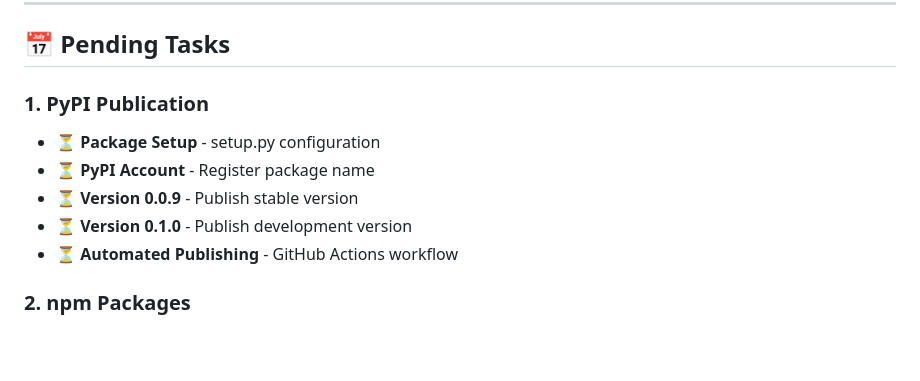
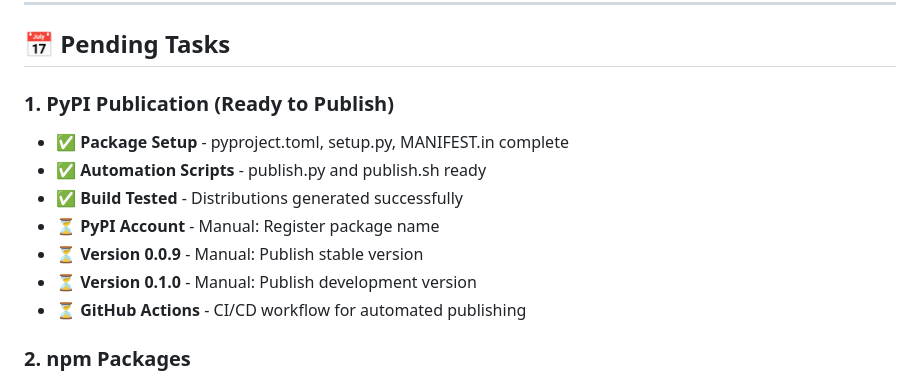
Before and after one commit to webcien/Kardo, a Markdown page: PROJECT_SUMMARY.md, the part around one of its changes. GitHub-like rendering; blank space fills up the shorter version.

```diff
--- a/PROJECT_SUMMARY.md
+++ b/PROJECT_SUMMARY.md
@@ -199,12 +228,14 @@ KardoCore is a modern Python framework for building CMS platforms, headless CMS,
 
 ## 📅 Pending Tasks
 
-### 1. PyPI Publication
-- ⏳ **Package Setup** - setup.py configuration
-- ⏳ **PyPI Account** - Register package name
-- ⏳ **Version 0.0.9** - Publish stable version
-- ⏳ **Version 0.1.0** - Publish development version
-- ⏳ **Automated Publishing** - GitHub Actions workflow
+### 1. PyPI Publication (Ready to Publish)
+- ✅ **Package Setup** - pyproject.toml, setup.py, MANIFEST.in complete
+- ✅ **Automation Scripts** - publish.py and publish.sh ready
+- ✅ **Build Tested** - Distributions generated successfully
+- ⏳ **PyPI Account** - Manual: Register package name
+- ⏳ **Version 0.0.9** - Manual: Publish stable version
+- ⏳ **Version 0.1.0** - Manual: Publish development version
+- ⏳ **GitHub Actions** - CI/CD workflow for automated publishing
 
 ### 2. npm Packages
 - ⏳ **@kardo/css** - Publish KardoCSS to npm
```
Also changed, not shown: other parts of PROJECT_SUMMARY.md (+71 -28 lines).
